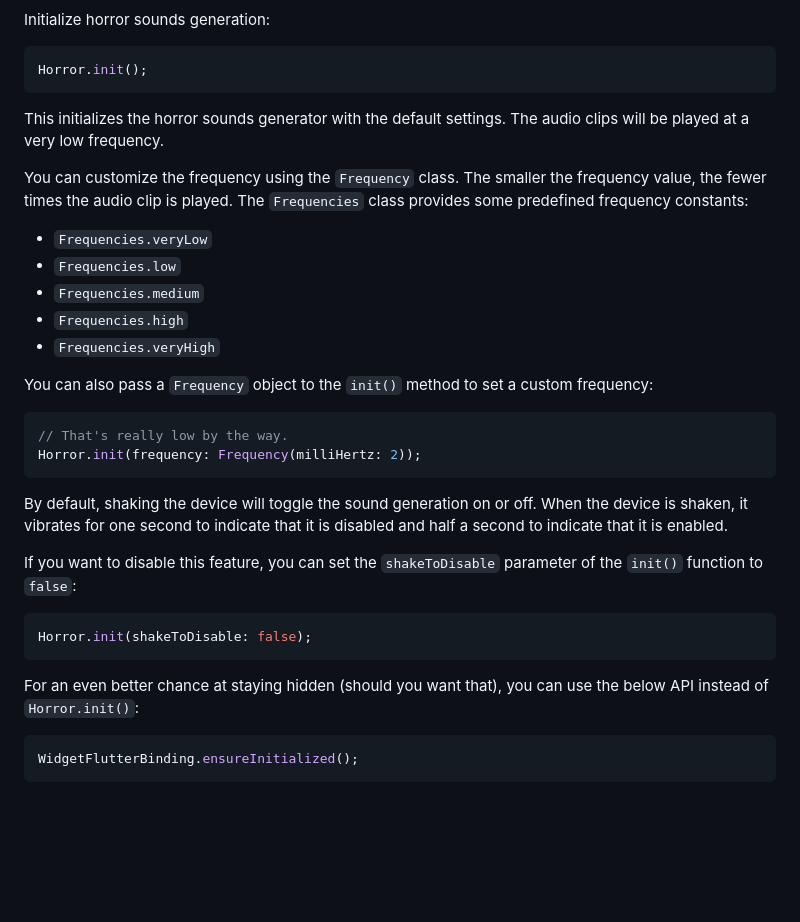
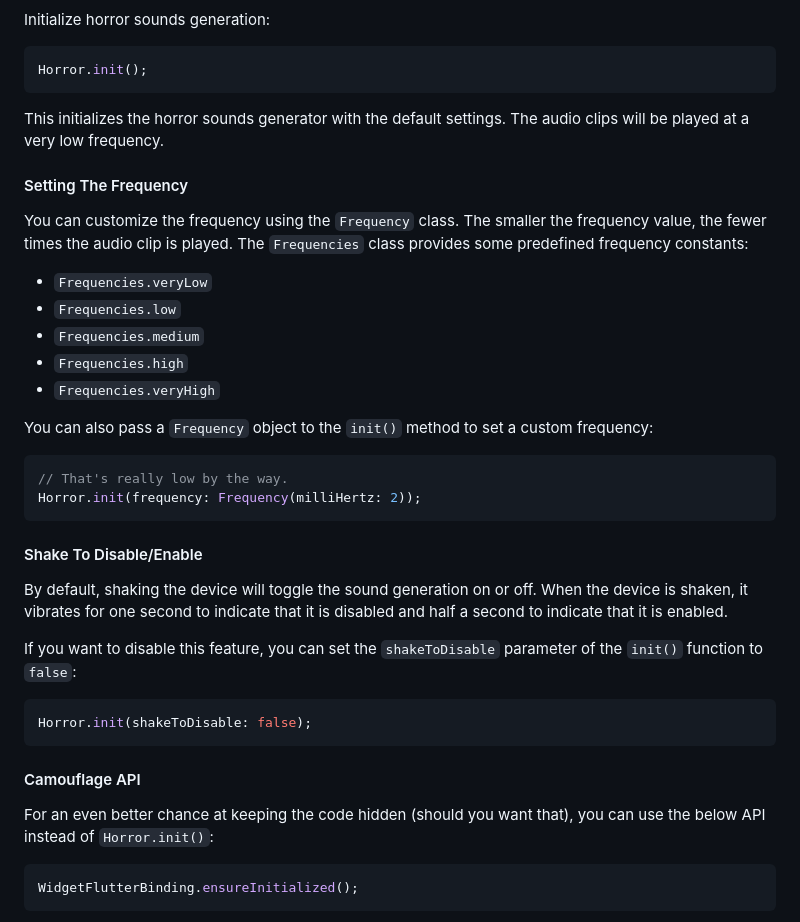
Before and after one commit to SBilaal/goosebumps, a Markdown page: README.md, the part around the change. GitHub-like rendering; blank space fills up the shorter version.

Commit message:
feat: Added headers.

````diff
--- a/README.md
+++ b/README.md
@@ -32,6 +32,7 @@ Horror.init();
 
 This initializes the horror sounds generator with the default settings. The audio clips will be played at a very low frequency.
 
+#### Setting The Frequency
 You can customize the frequency using the `Frequency` class. The smaller the frequency value, the fewer times the audio clip is played. The `Frequencies` class provides some predefined frequency constants:
 
 * `Frequencies.veryLow`
@@ -47,6 +48,7 @@ You can also pass a `Frequency` object to the `init()` method to set a custom fr
 Horror.init(frequency: Frequency(milliHertz: 2));
 ```
 
+#### Shake To Disable/Enable
 By default, shaking the device will toggle the sound generation on or off. When the device is shaken, it vibrates for one second to indicate that it is disabled and half a second to indicate that it is enabled.
 
 If you want to disable this feature, you can set the `shakeToDisable` parameter of the `init()` function to `false`:
@@ -55,7 +57,8 @@ If you want to disable this feature, you can set the `shakeToDisable` parameter
 Horror.init(shakeToDisable: false);
 ```
 
-For an even better chance at staying hidden (should you want that), you can use the below API instead of `Horror.init()`:
+#### Camouflage API
+For an even better chance at keeping the code hidden (should you want that), you can use the below API instead of `Horror.init()`:
 ```dart
 WidgetFlutterBinding.ensureInitialized();
 ```
````
